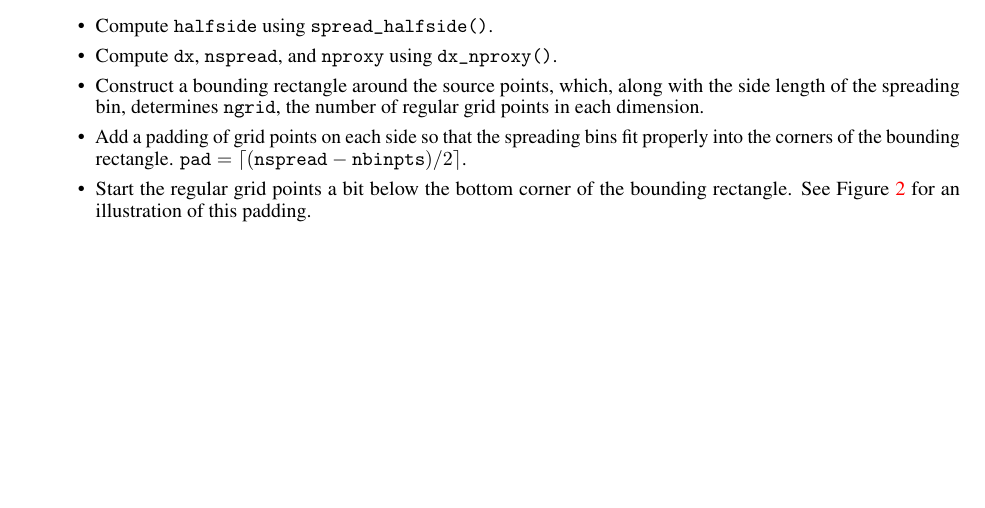
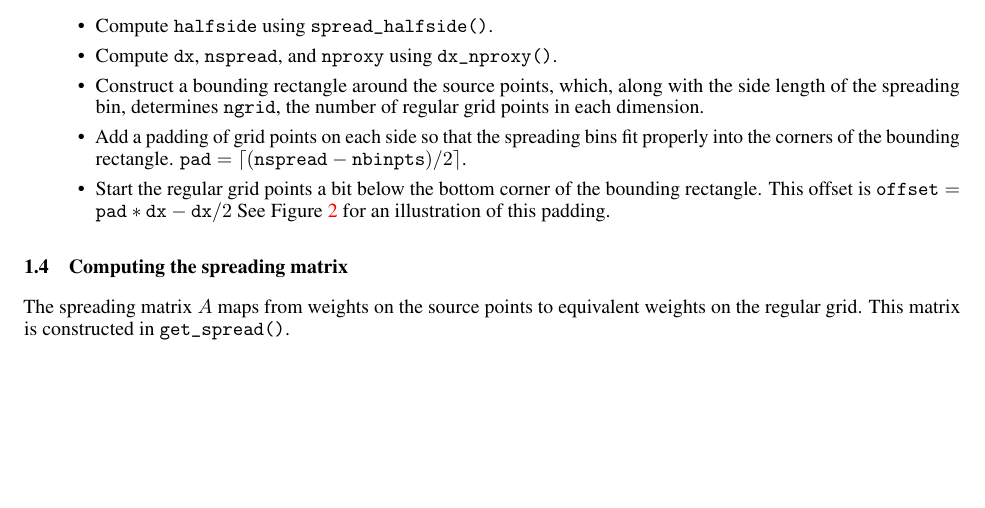
Before and after one commit to meliao/pcfft, a LaTeX document (notes/main.tex): part of page 2 of 2, cut so that both start at the same text. Compiled offline with pdfLaTeX.

```diff
--- a/notes/main.tex
+++ b/notes/main.tex
@@ -196,7 +196,7 @@
     \item Compute \texttt{dx}, \texttt{nspread}, and \texttt{nproxy} using \texttt{dx\_nproxy()}.
     \item Construct a bounding rectangle around the source points, which, along with the side length of the spreading bin, determines \texttt{ngrid}, the number of regular grid points in each dimension.
     \item Add a padding of grid points on each side so that the spreading bins fit properly into the corners of the bounding rectangle. $\texttt{pad} = \lceil (\texttt{nspread} - \texttt{nbinpts}) / 2 \rceil$.
-    \item Start the regular grid points a bit below the bottom corner of the bounding rectangle. See \cref{fig:padding} for an illustration of this padding.
+    \item Start the regular grid points a bit below the bottom corner of the bounding rectangle. This offset is $\texttt{offset} = \texttt{pad} * \texttt{dx} - \texttt{dx} / 2$ See \cref{fig:padding} for an illustration of this padding.
 \end{itemize}
 
 \begin{figure}
@@ -246,5 +246,6 @@
 \label{fig:padding}
 \end{figure}
 
-
+\subsection{Computing the spreading matrix}
+The spreading matrix $A$ maps from weights on the source points to equivalent weights on the regular grid. This matrix is constructed in \texttt{get\_spread()}.
 \end{document}
```
Also changed, not shown: notes/main.pdf, 11 other files.
